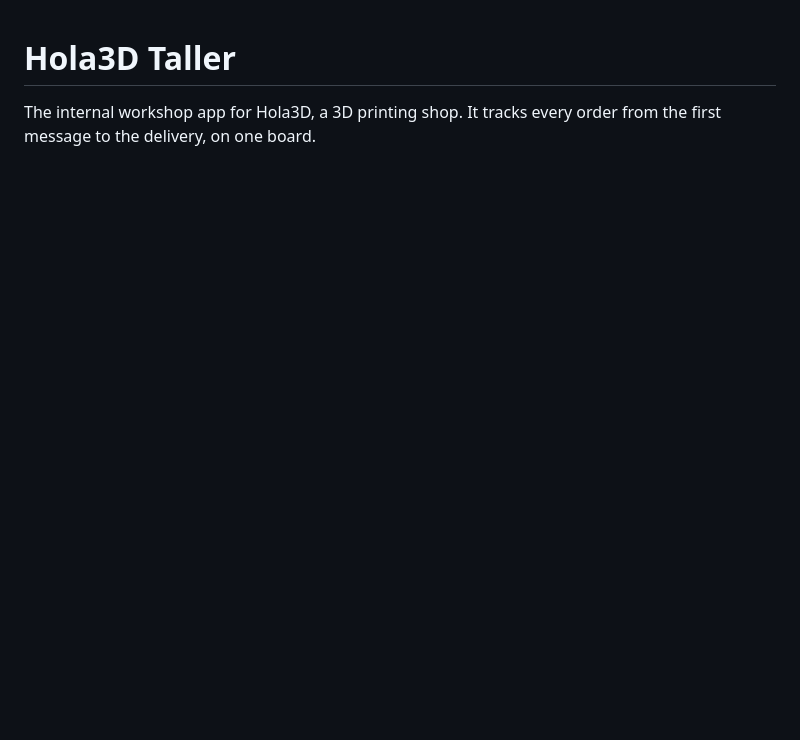
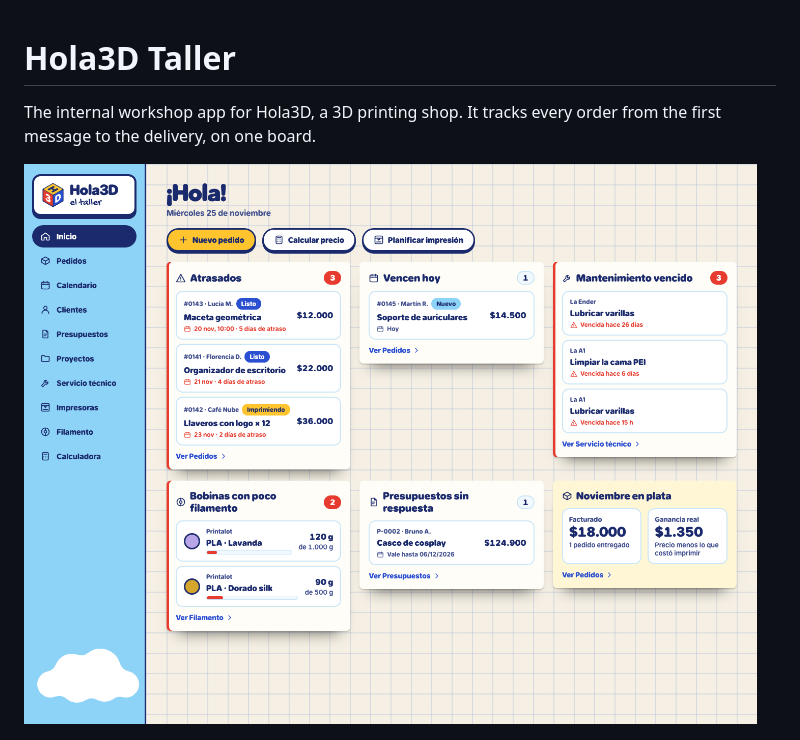
Before and after one commit to whoisjuandev/hola3d-app, a Markdown page: README.md, the part around the change. GitHub-like rendering; pictures changed too: docs/inicio.png (added); blank space fills up the shorter version.

Commit message:
docs: add home screenshot to README and close the workshop modules feature document

```diff
--- a/README.md
+++ b/README.md
@@ -1,6 +1,8 @@
 # Hola3D Taller
 
 The internal workshop app for Hola3D, a 3D printing shop. It tracks every order from the first message to the delivery, on one board.
+
+![The home screen: overdue orders, what is due today, machine service, low spools, open quotes and the month's money](docs/inicio.png)
 
 ![The Pedidos board with orders grouped by stage](docs/pedidos.png)
 
```
Also changed, not shown: odd/tasks/workshop-modules.md (+2 -1 lines).
